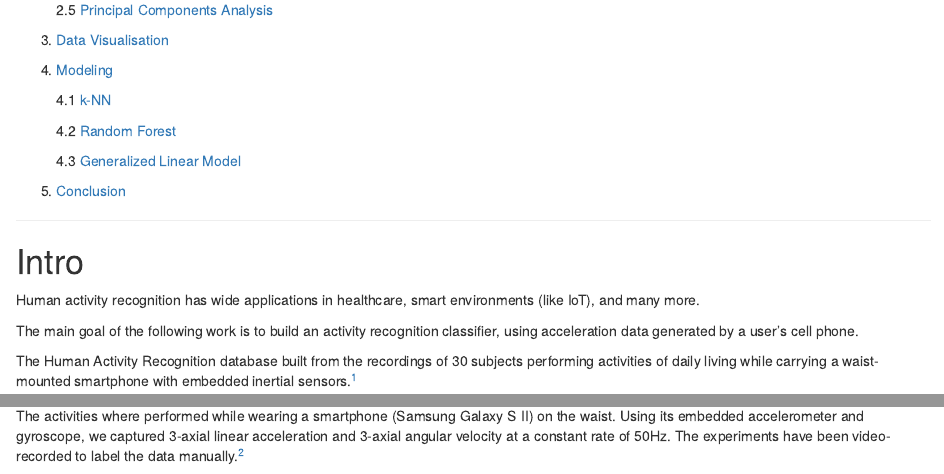
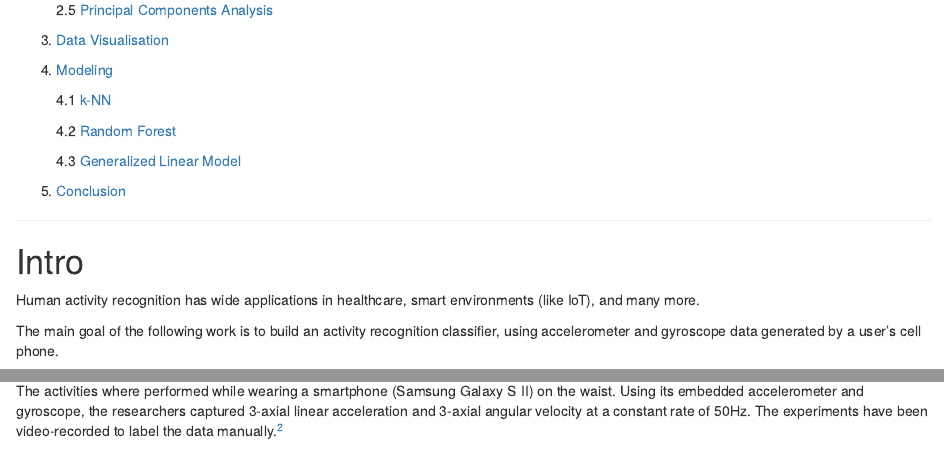
Before and after one commit to AvivNavon/HAR, an R Markdown document (HAR_code.Rmd): the page in a window 1100 px wide, from 280 px down, and a second part further down, joined at a grey line. Rendered offline with R 4.5, knitr and Pandoc, with nearby package versions; some code elsewhere in the file could not run offline.

Commit message:
Fix typo

```diff
--- a/HAR_code.Rmd
+++ b/HAR_code.Rmd
@@ -37,7 +37,7 @@
 
 Human activity recognition has wide applications in healthcare, smart environments (like IoT), and many more.
 
-The main goal of the following work is to build an activity recognition classifier, using acceleration data generated by a user’s cell phone.
+The main goal of the following work is to build an activity recognition classifier, using accelerometer and gyroscope data generated by a user’s cell phone.
 
 The Human Activity Recognition database built from the recordings of 30 subjects performing activities of daily living while carrying a waist-mounted smartphone with embedded inertial sensors.^[The data is available at the UC Irvine Machine Learning Repository [(link to data) ](https://archive.ics.uci.edu/ml/datasets/Human+Activity+Recognition+Using+Smartphones)]
 
@@ -56,7 +56,7 @@ The experiments have been carried out with a group of 30 volunteers within an ag
   - standind
   - laying
 
-The activities where performed while wearing a smartphone (Samsung Galaxy S II) on the waist. Using its embedded accelerometer and gyroscope, we captured 3-axial linear acceleration and 3-axial angular velocity at a constant rate of 50Hz. The experiments have been video-recorded to label the data manually.^[Follow
+The activities where performed while wearing a smartphone (Samsung Galaxy S II) on the waist. Using its embedded accelerometer and gyroscope, the researchers captured 3-axial linear acceleration and 3-axial angular velocity at a constant rate of 50Hz. The experiments have been video-recorded to label the data manually.^[Follow
 [this link](https://www.youtube.com/watch?v=XOEN9W05_4A&feature=youtu.be)
 or simply click on the above image to see a video of the 6 activities recorded in the experiment with one of the participants.]
 
```
Also changed, not shown: 1 other file.
